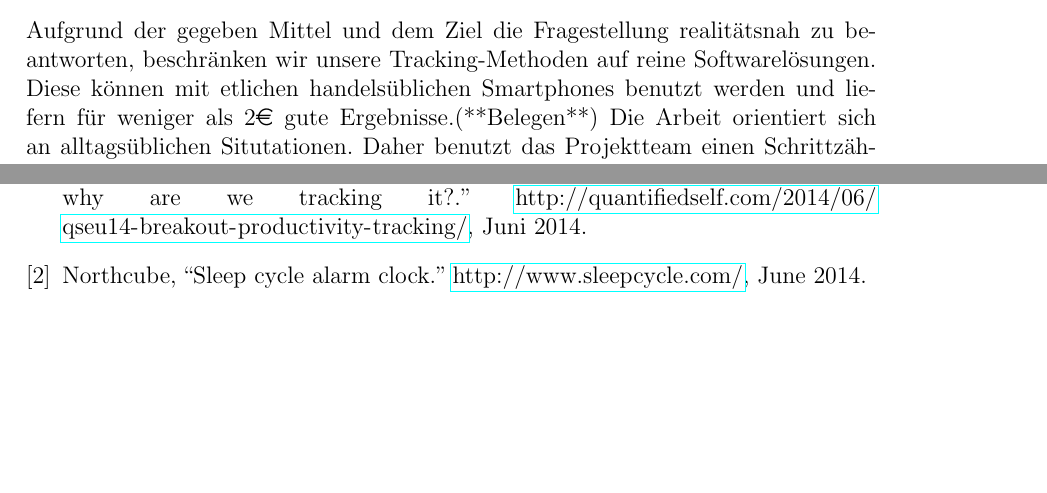
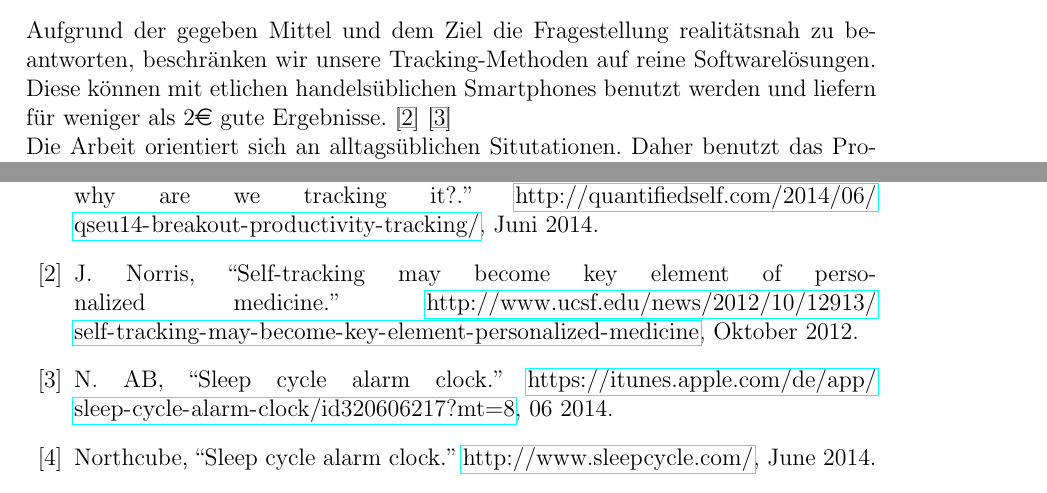
Before and after one commit to napcae/wab3, a LaTeX thesis (00_Projektdokumentation/01_Dokumentation/thesis.tex, which reads 00_Projektdokumentation/01_Dokumentation/einleitung.tex, 00_Projektdokumentation/01_Dokumentation/thesis.bib): two parts of pages 9 and 35 of 41, joined at a grey line, cut so that both start at the same text, the shorter picture padded with empty space. Compiled offline with pdfLaTeX.

Commit message:
- Quellenverweise hinzugefügt - Rechtschreibfehler ausgebessert

```diff
--- a/00_Projektdokumentation/01_Dokumentation/einleitung.tex
+++ b/00_Projektdokumentation/01_Dokumentation/einleitung.tex
@@ -94,7 +94,7 @@ Das Fazit beantwortet die Leitfrage des Projektes und soll Aufschluss über mög
 \label{ch:Einleitung:sec:AuswahlDerTrackingmethoden}
 
 Aufgrund der gegeben Mittel und dem Ziel die Fragestellung realitätsnah zu beantworten, beschränken wir unsere Tracking-Methoden auf reine Softwarelösungen.
-Diese können mit etlichen handelsüblichen Smartphones benutzt werden und liefern für weniger als 2\euro{} gute Ergebnisse.(**Belegen**)
+Diese können mit etlichen handelsüblichen Smartphones benutzt werden und liefern für weniger als 2\euro{} gute Ergebnisse. \cite{web:TrackingResults} \cite{web:AppPreis} \\
 Die Arbeit orientiert sich an alltagsüblichen Situtationen.
 Daher benutzt das Projektteam einen Schrittzähler („Moves”), Schlafzykluserfassung („Sleep Cycle”) und einen Stimmungsbarometer („Hueman”).
 Die Software wird im folgenden näher erläutert. \\
--- a/00_Projektdokumentation/01_Dokumentation/thesis.bib
+++ b/00_Projektdokumentation/01_Dokumentation/thesis.bib
@@ -10,0 +17,3 @@
+	Month = {06},
+	Title = {Sleep Cycle alarm clock},
+	Year = {2014}}
@@ -11,3 +26,6 @@
+	Month = {Oktober},
+	Title = {Self-Tracking May Become Key Element of Personalized Medicine},
+	Year = {2012}}
 
 @misc{web:MovesM7,
 	Author = {Sarah Silbert},
```
Also changed, not shown: 00_Projektdokumentation/01_Dokumentation/thesis.pdf, 00_Projektdokumentation/01_Dokumentation/thesis.bib (14 more changed lines).
